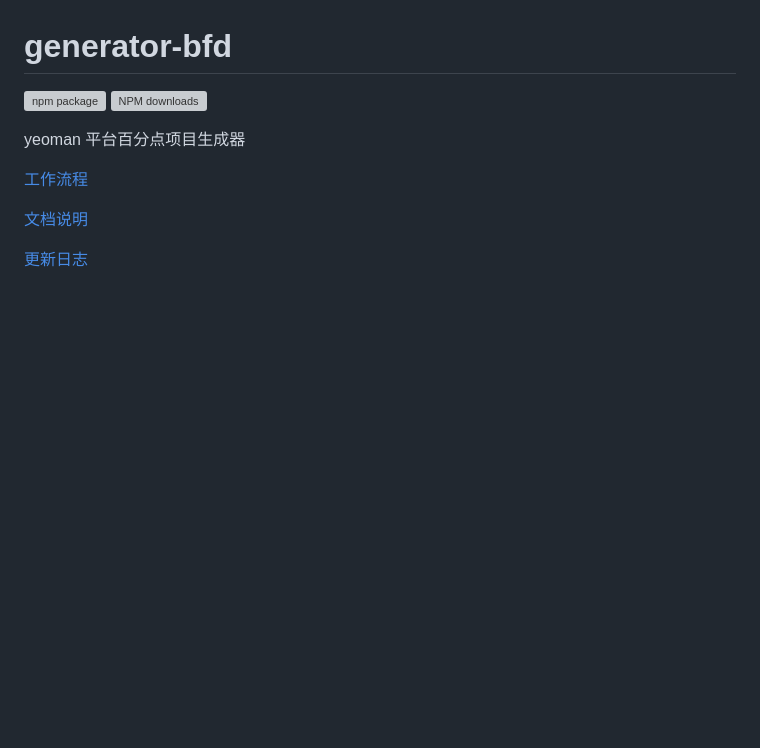
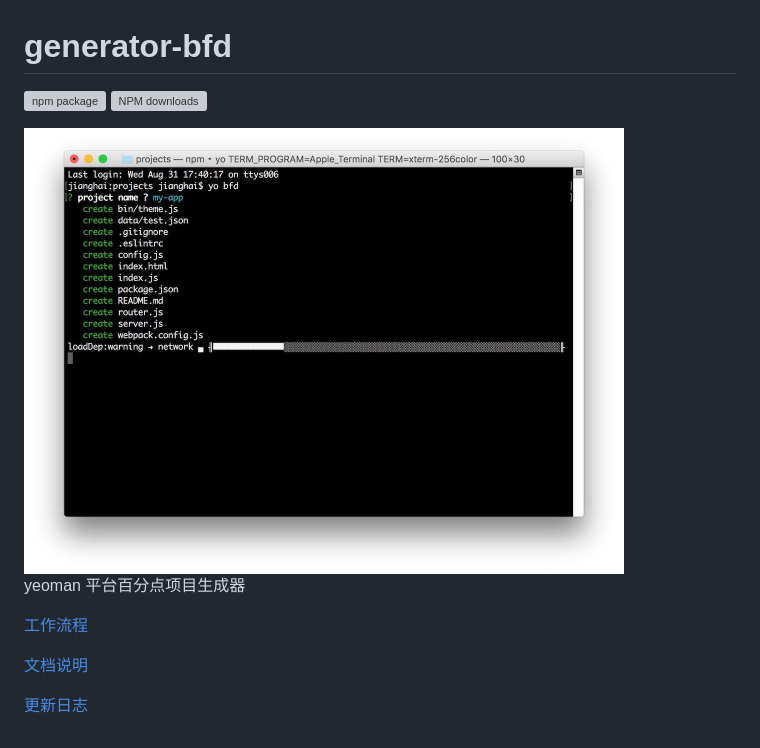
Before and after one commit to baifendian/generator-bfd, a Markdown page: README.md, the part around the change. Drawn GitHub-style; pictures changed too: screenshot.jpeg (added); blank space fills up the shorter version; grey boxes are pictures that could not be loaded.

```diff
--- a/README.md
+++ b/README.md
@@ -2,6 +2,8 @@
 
 [![npm package](https://img.shields.io/npm/v/generator-bfd.svg)](https://www.npmjs.org/package/generator-bfd)
 [![NPM downloads](http://img.shields.io/npm/dm/generator-bfd.svg)](https://npmjs.org/package/generator-bfd)
+
+<img src="screenshot.jpeg" width="600" alt="generator bfd">
 
 yeoman 平台百分点项目生成器
 
```
Also changed, not shown: 2 other files.
